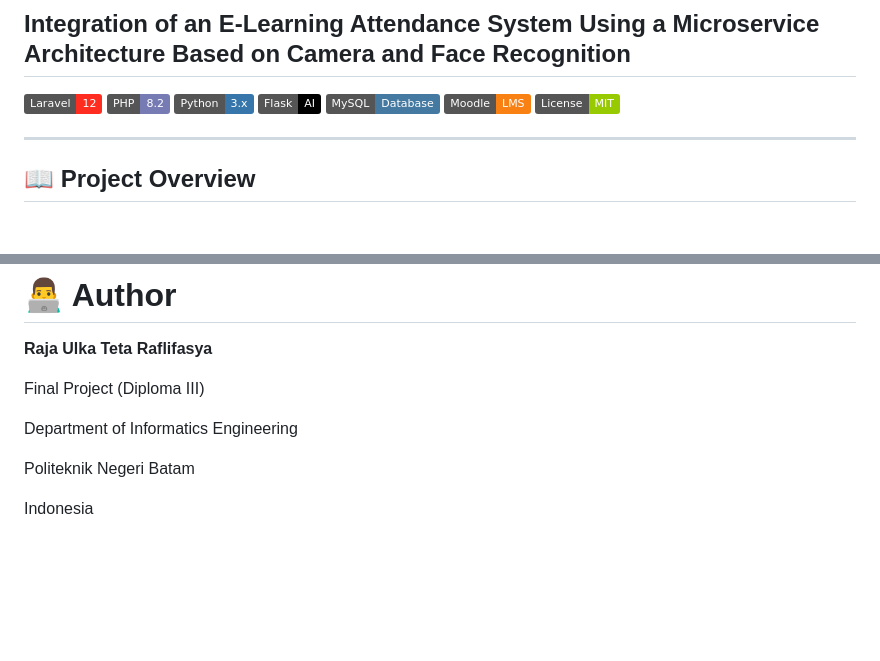
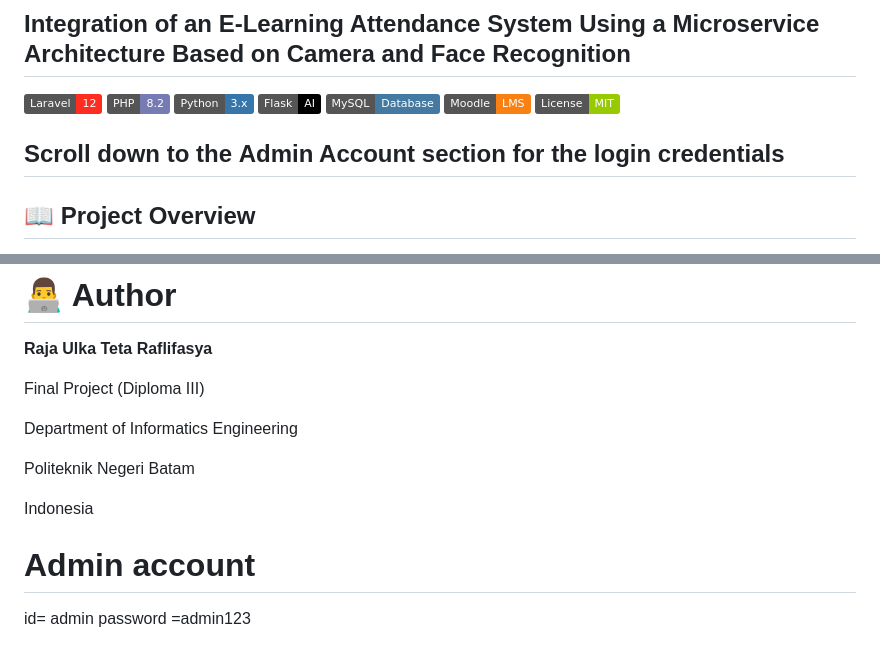
Before and after one commit to RajaUlka/TA-integrasi-sistem-presensi-face-recognition, a Markdown page: README.md, 2 parts joined by grey strips. Rendered like a GitHub page; badges without logos; blank space fills up the shorter version.

```diff
--- a/README.md
+++ b/README.md
@@ -10,6 +10,7 @@
 ![Moodle](https://img.shields.io/badge/Moodle-LMS-F98012?logo=moodle&logoColor=white)
 ![License](https://img.shields.io/badge/License-MIT-green)
 
+Scroll down to the **Admin Account** section for the login credentials
 ---
 
 ## 📖 Project Overview
@@ -431,3 +433,7 @@ Department of Informatics Engineering
 Politeknik Negeri Batam
 
 Indonesia
+
+# Admin account
+id= admin
+password =admin123
```
Also changed, not shown: other parts of README.md (+1 -0 lines).
